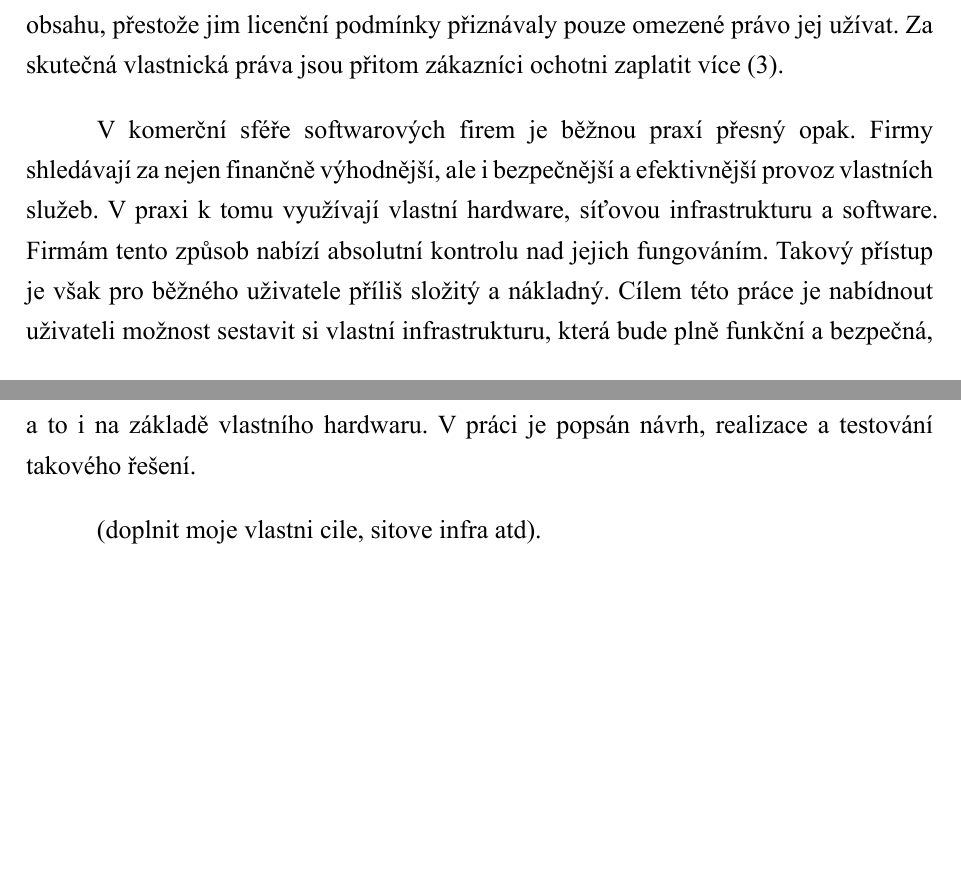
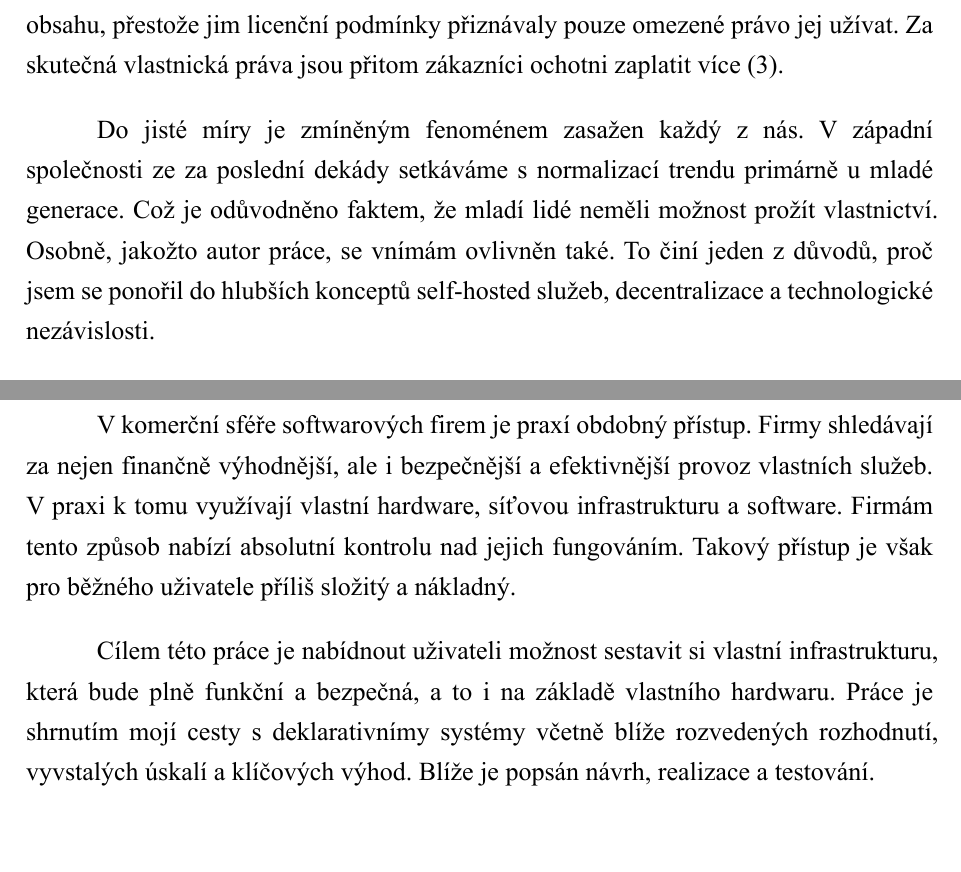
Before and after one commit to kucendro/os, a Typst document (papers/maturita/main.typ): two parts of pages 8 and 9 of 18, joined at a grey line, cut so that both start at the same text. The pictures show the PDF file papers/maturita/pdf/main.pdf that the author committed with the source.

Commit message:
Dopsani konce uvodu

```diff
--- a/papers/maturita/main.typ
+++ b/papers/maturita/main.typ
@@ -28,11 +28,13 @@ V současné době je zcela běžné, že uživatel vlastní více, než jedno e
 
 Uzavřením do jednoho ekosystému se uživatel vystavuje nebezpečí nekontrolovanému nárůstu výdajů. Společnosti využívají centralizace k vytvoření psychické iluze a emocionální vazby s produktem/ekosystémem. Často se tak v praxi setkáváme s tolerancí uživatele k nadsazeným cenám poskytovaných služeb a fenoménu „Nebudeš nic vlastnit. A budeš šťastný.“, tedy předpovědi Světového ekonomického fóra z roku 2016 @wef2016, jejíž důsledky pro vlastnictví kriticky rozebírají Stewart, Charles a Page @stewart2023. Rozpor mezi skutečným vlastnictvím a pouhým přístupem ke službě je přitom měřitelný. V reprezentativním experimentu s 1299 účastníky se více než 83 % z nich po kliknutí na tlačítko „Buy Now“ považovalo za vlastníky zakoupeného digitálního obsahu, přestože jim licenční podmínky přiznávaly pouze omezené právo jej užívat. Za skutečná vlastnická práva jsou přitom zákazníci ochotni zaplatit více @perzanowski2017.
 
+Do jisté míry je zmíněným fenoménem zasažen každý z nás. V západní společnosti ze za poslední dekády setkáváme s normalizací trendu primárně u mladé generace. Což je odůvodněno faktem, že mladí lidé neměli možnost prožít vlastnictví. Osobně, jakožto autor práce, se vnímám ovlivněn také.
+To činí jeden z důvodů, proč jsem se ponořil do hlubších konceptů self-hosted služeb, decentralizace a technologické nezávislosti.
 
-V komerční sféře softwarových firem je běžnou praxí přesný opak.
-Firmy shledávají za nejen finančně výhodnější, ale i bezpečnější a efektivnější provoz vlastních služeb. V praxi k tomu využívají vlastní hardware, síťovou infrastrukturu a software. Firmám tento způsob nabízí absolutní kontrolu nad jejich fungováním. Takový přístup je však pro běžného uživatele příliš složitý a nákladný. Cílem této práce je nabídnout uživateli možnost sestavit si vlastní infrastrukturu, která bude plně funkční a bezpečná, a to i na základě vlastního hardwaru. V práci je popsán návrh, realizace a testování takového řešení.
+V komerční sféře softwarových firem je praxí obdobný přístup.
+Firmy shledávají za nejen finančně výhodnější, ale i bezpečnější a efektivnější provoz vlastních služeb. V praxi k tomu využívají vlastní hardware, síťovou infrastrukturu a software. Firmám tento způsob nabízí absolutní kontrolu nad jejich fungováním. Takový přístup je však pro běžného uživatele příliš složitý a nákladný.
 
-(doplnit moje vlastni cile, sitove infra atd).
+Cílem této práce je nabídnout uživateli možnost sestavit si vlastní infrastrukturu, která bude plně funkční a bezpečná, a to i na základě vlastního hardwaru. Práce je shrnutím mojí cesty s deklarativnímy systémy včetně blíže rozvedených rozhodnutí, vyvstalých úskalí a klíčových výhod. Blíže je popsán návrh, realizace a testování.
 
 = Analýza obdobných řešení
 
```
Also changed, not shown: papers/maturita/pdf/main.pdf.
